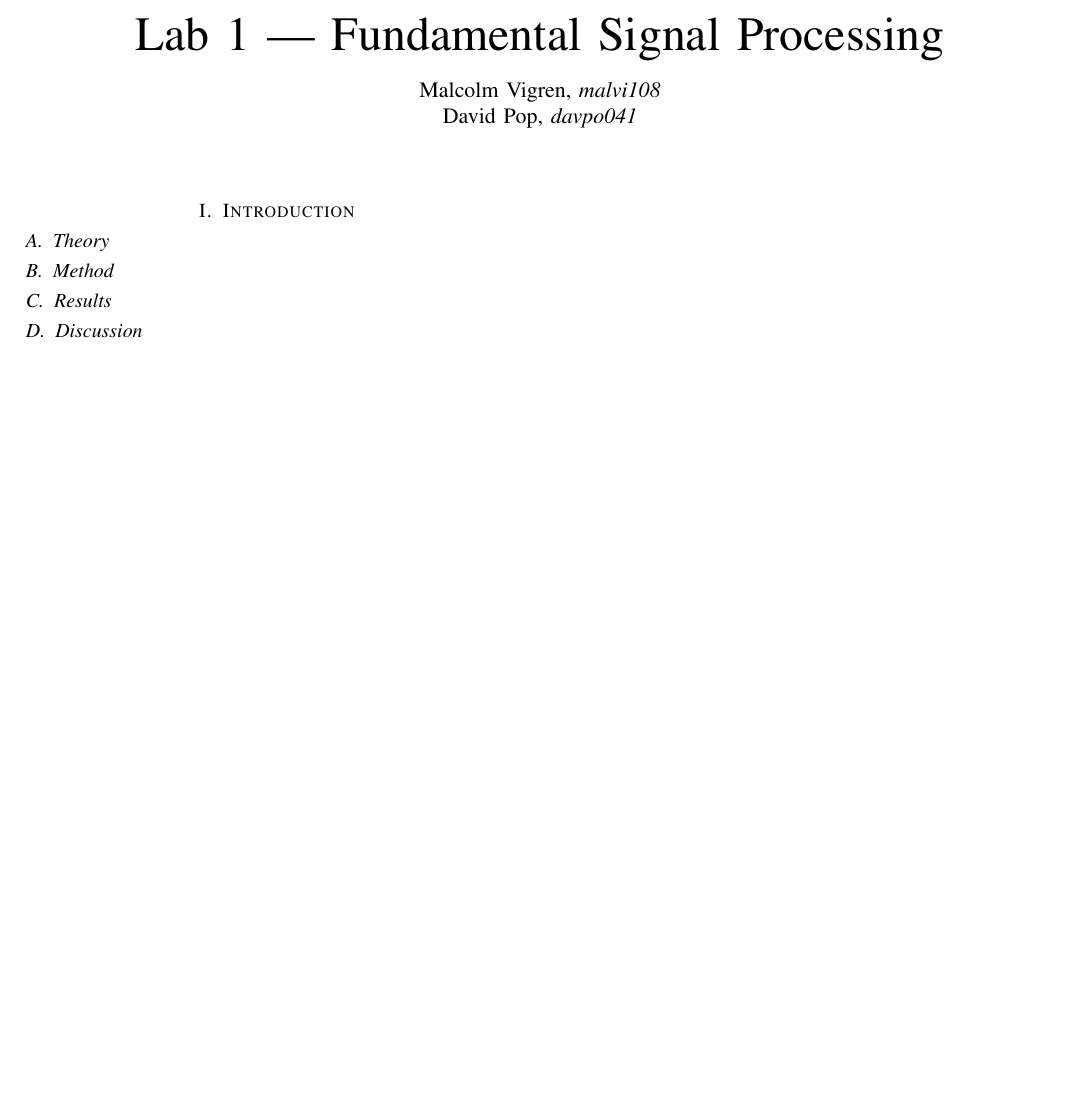
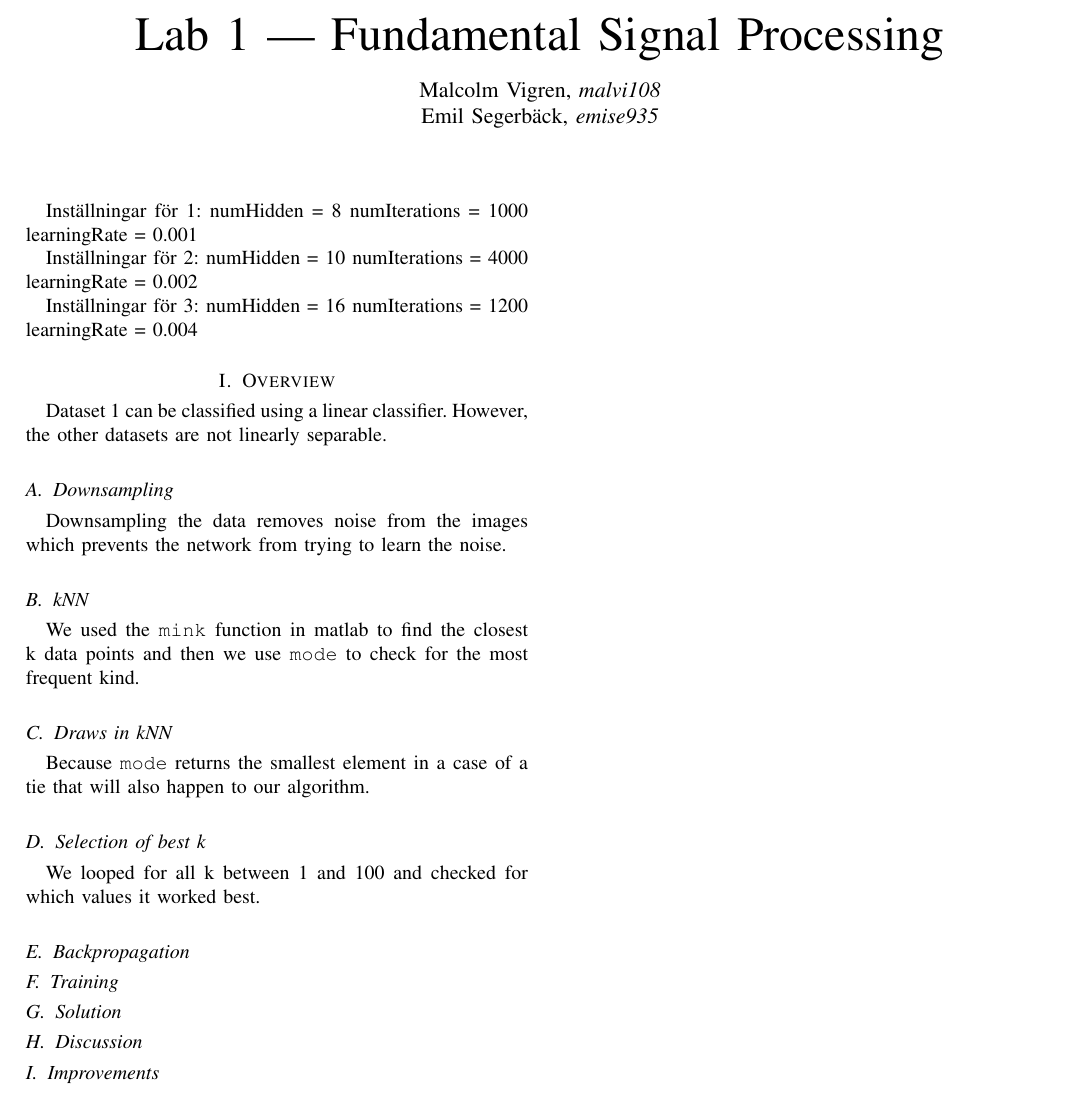
Before and after one commit to malcx95/expert-broccoli, a LaTeX problem sheet (TBMI26_assignments/Supervised/report/report.tex): part of the page, cut so that both start at the same text, the shorter picture padded with empty space. Compiled offline with pdfLaTeX.

Commit message:
Add answers to questions 1-5

```diff
--- a/TBMI26_assignments/Supervised/report/report.tex
+++ b/TBMI26_assignments/Supervised/report/report.tex
@@ -35,18 +35,53 @@
 \begin{document}
 \title{Lab 1 --- Fundamental Signal Processing}
 \author{Malcolm Vigren, \textit{malvi108} \\
-        David Pop, \textit{davpo041}}
+        Emil Segerbäck, \textit{emise935}}
 
 \maketitle
 
-\section{Introduction}
+Inställningar för 1:
+numHidden = 8
+numIterations = 1000
+learningRate = 0.001
 
-\subsection{Theory}
+Inställningar för 2:
+numHidden = 10
+numIterations = 4000
+learningRate = 0.002
 
-\subsection{Method}
+Inställningar för 3:
+numHidden = 16
+numIterations = 1200
+learningRate = 0.004
 
-\subsection{Results}
+\section{Overview}
+Dataset 1 can be classified using a linear classifier. However, the other datasets are not
+linearly separable.
+
+\subsection{Downsampling}
+Downsampling the data removes noise from the images which prevents the network from trying
+to learn the noise.
+
+\subsection{kNN}
+We used the \texttt{mink} function in matlab to find the closest k data points and then we
+use \texttt{mode} to check for the most frequent kind.
+
+\subsection{Draws in kNN}
+Because \texttt{mode} returns the smallest element in a case of a tie that will also
+happen to our algorithm.
+
+\subsection{Selection of best k}
+We looped for all k between 1 and 100 and checked for which values it worked best.
+
+\subsection{Backpropagation}
+
+
+\subsection{Training}
+
+\subsection{Solution}
 
 \subsection{Discussion}
 
+\subsection{Improvements}
+
 \end{document}
```
